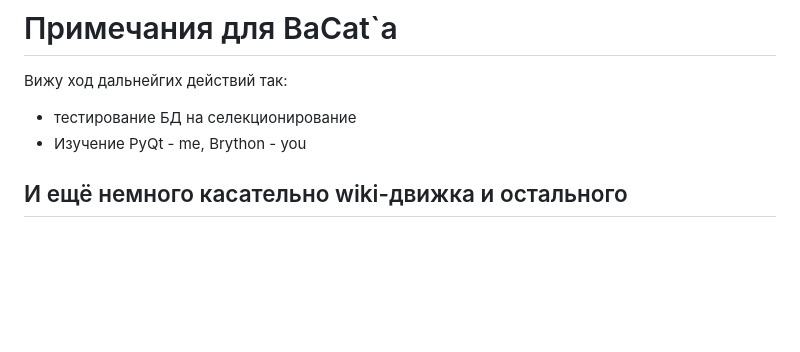
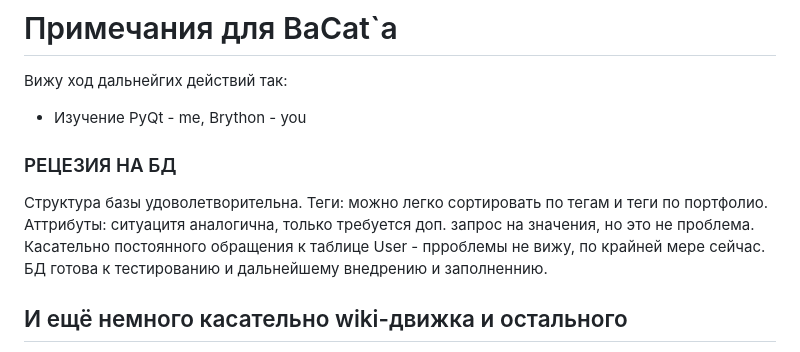
Before and after one commit to BaCat86/ProCo, a Markdown page: README.md, the part around the change. Rendered like a GitHub page; blank space fills up the shorter version.

Commit message:
about bd testing

```diff
--- a/README.md
+++ b/README.md
@@ -31,8 +31,14 @@
 
 # Примечания для BaCat\`а
 Вижу ход дальнейгих действий так:
-- тестирование БД на селекционирование
 - Изучение PyQt - me, Brython - you
+
+### РЕЦЕЗИЯ НА БД
+Структура базы удоволетворительна. Теги: можно легко  сортировать по тегам и теги по портфолио.
+Аттрибуты: ситуацитя аналогична, только требуется доп. запрос на значения, но это не проблема.
+Касательно постоянного обращения к таблице User - прроблемы не вижу, по крайней мере сейчас.
+БД готова к тестированию и дальнейшему внедрению и заполненнию.
+
 
 ## И ещё немного касательно wiki-движка и остального
 Вообще, у меня ещё было много мыслей, которые я хотел рассказать и показать касательно вики-движка, тк я придумал, как можно заниматься в том числе и им, не задерживая разработку ProCo, но видимо сегодня уже не успею, тк на момент написания этого текста уже довольно глубокая ночь.
```
